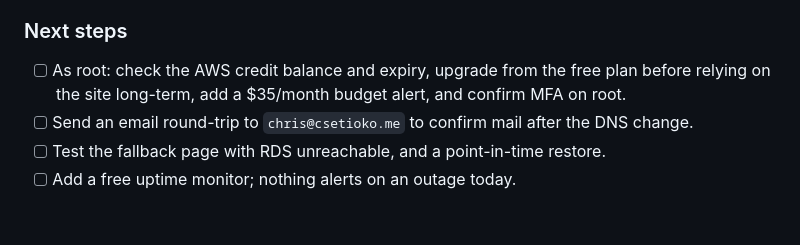
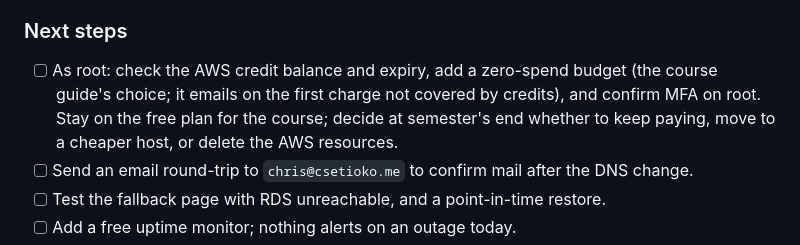
Before and after one commit to owsetioko/career-platform, a Markdown page: README.md, the part around the change. Drawn GitHub-style; blank space fills up the shorter version.

Commit message:
docs: fix cutover time zone and budget advice
Co-Authored-By: Claude Opus 5.5 <noreply@anthropic.com>

```diff
--- a/README.md
+++ b/README.md
@@ -318,9 +318,11 @@ address and there is no AAAA record.
 
 ### Next steps
 
-- [ ] As root: check the AWS credit balance and expiry, upgrade from the free
-      plan before relying on the site long-term, add a $35/month budget
-      alert, and confirm MFA on root.
+- [ ] As root: check the AWS credit balance and expiry, add a zero-spend
+      budget (the course guide's choice; it emails on the first charge not
+      covered by credits), and confirm MFA on root. Stay on the free plan for
+      the course; decide at semester's end whether to keep paying, move to a
+      cheaper host, or delete the AWS resources.
 - [ ] Send an email round-trip to `chris@csetioko.me` to confirm mail after
       the DNS change.
 - [ ] Test the fallback page with RDS unreachable, and a point-in-time restore.
```
Also changed, not shown: migration-notes.md (+1 -1 lines).
